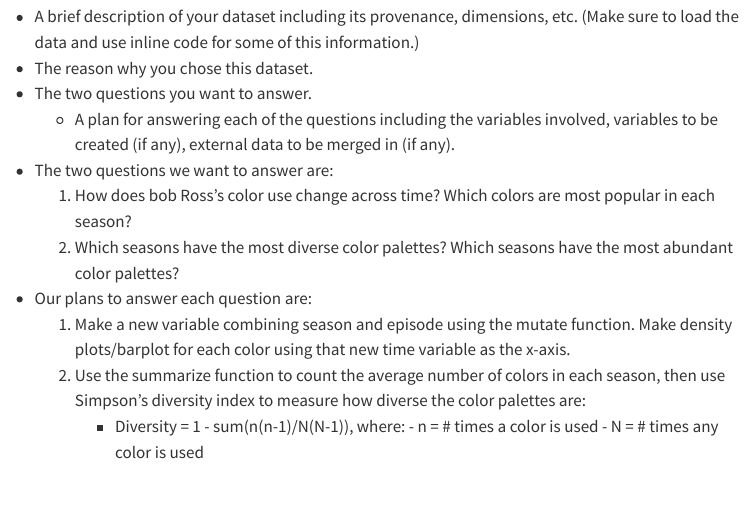
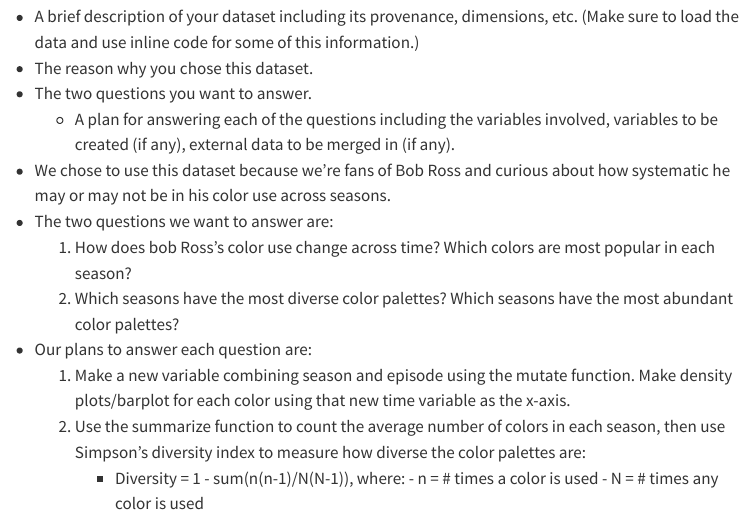
Before and after one commit to math241s24/project01-team-harpergusemmamaya, a Quarto document (proposal.qmd): the page in a window 1100 px wide, from 170 px down. Rendered offline with R 4.5, knitr and Pandoc in place of Quarto, with nearby package versions; menus at the side of the page are left out.

Commit message:
harper's bit

```diff
--- a/proposal.qmd
+++ b/proposal.qmd
@@ -12,6 +12,8 @@ Your proposal should include:
 -   The reason why you chose this dataset.
 -   The two questions you want to answer.
     -   A plan for answering each of the questions including the variables involved, variables to be created (if any), external data to be merged in (if any).
+
+-   We chose to use this dataset because we're fans of Bob Ross and curious about how systematic he may or may not be in his color use across seasons.
 -   The two questions we want to answer are:
     1.  How does bob Ross's color use change across time? Which colors are most popular in each season?
     2.  Which seasons have the most diverse color palettes? Which seasons have the most abundant color palettes?
```
